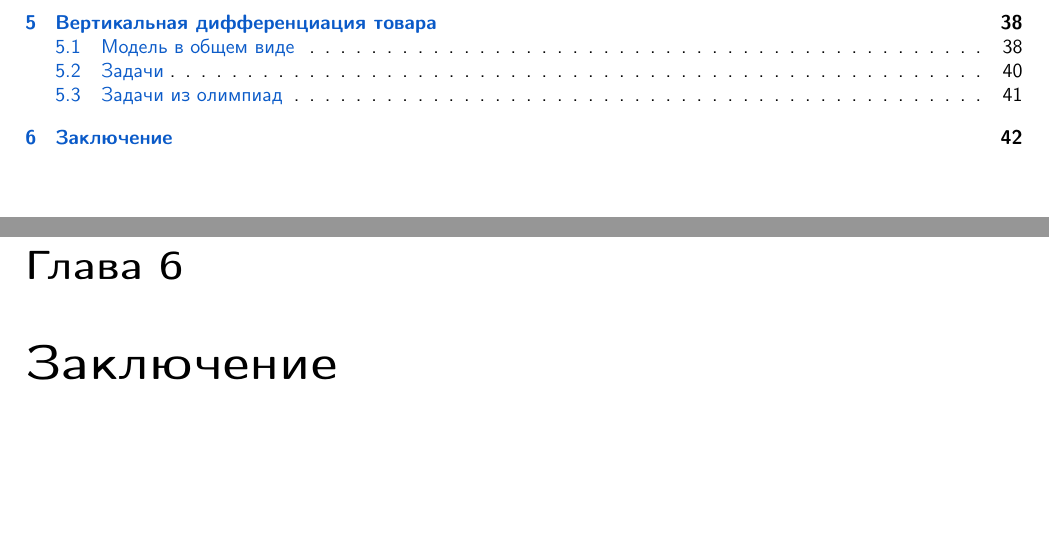
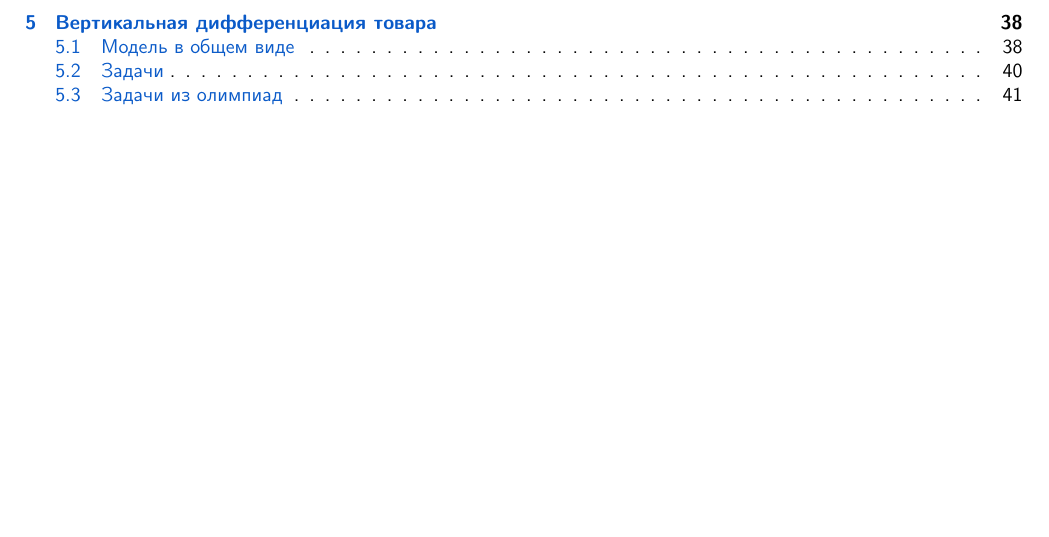
Before and after one commit to ancapkolya/econ-handbook-screening, a LaTeX document (handbook/main.tex): two parts of pages 3 and 43 of 43 before the commit and part of page 3 of 42 after it, the two joined at a grey line, cut so that both start at the same text, the shorter picture padded with empty space. Compiled offline with pdfLaTeX.

Commit message:
feat: Корректировки файлов

```diff
--- a/handbook/main.tex
+++ b/handbook/main.tex
@@ -1997,8 +1997,4 @@
     \textit{\textbf{\centering\href{https://iloveeconomics.ru/sites/default/files/olimp/vseros/2022/vseros_2022_solutions_10_23379.pdf}{Решение}}}
 \end{mybox}
 
-
-
-\chapter{Заключение}
-
 \end{document}
```
